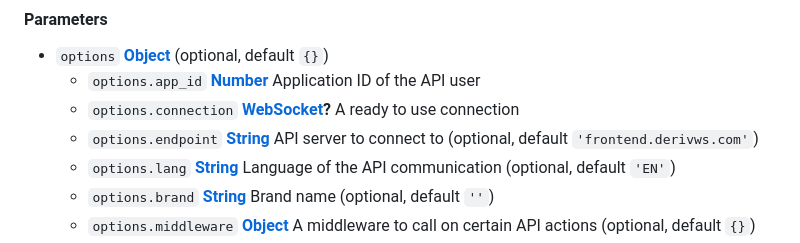
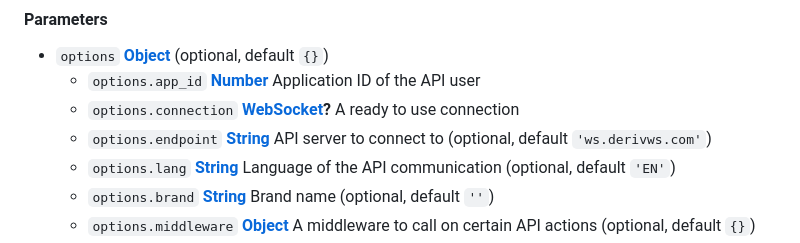
Before and after one commit to deriv-com/deriv-api, a Markdown page: docs/DerivAPI.md, the part around the change. Rendered like a GitHub page.

Commit message:
chore: update jsdocs

```diff
--- a/docs/DerivAPI.md
+++ b/docs/DerivAPI.md
@@ -456,7 +456,7 @@ API.
 -   `options` **[Object][331]**  (optional, default `{}`)
     -   `options.app_id` **[Number][346]** Application ID of the API user
     -   `options.connection` **[WebSocket][347]?** A ready to use connection
-    -   `options.endpoint` **[String][333]** API server to connect to (optional, default `'frontend.derivws.com'`)
+    -   `options.endpoint` **[String][333]** API server to connect to (optional, default `'ws.derivws.com'`)
     -   `options.lang` **[String][333]** Language of the API communication (optional, default `'EN'`)
     -   `options.brand` **[String][333]** Brand name (optional, default `''`)
     -   `options.middleware` **[Object][331]** A middleware to call on certain API actions (optional, default `{}`)
```
